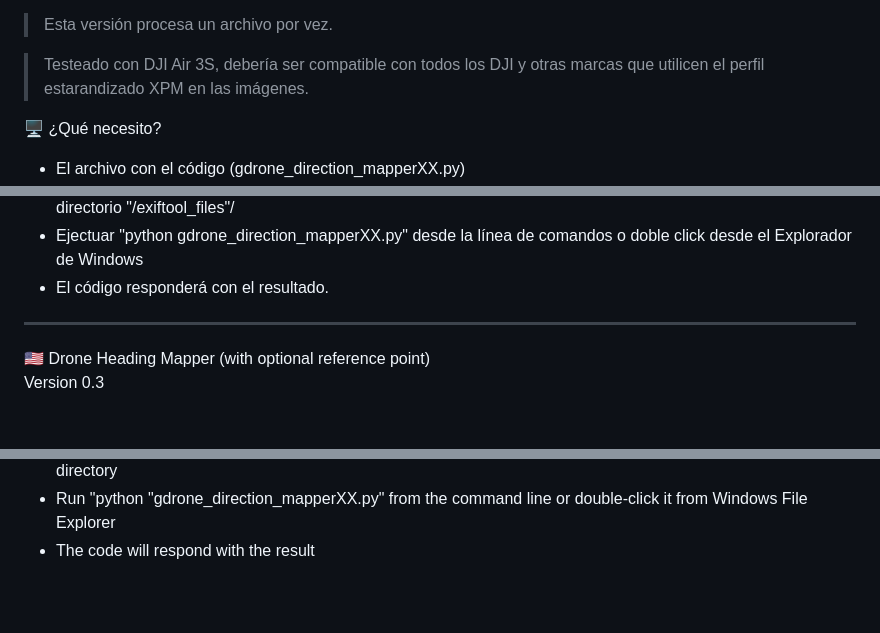
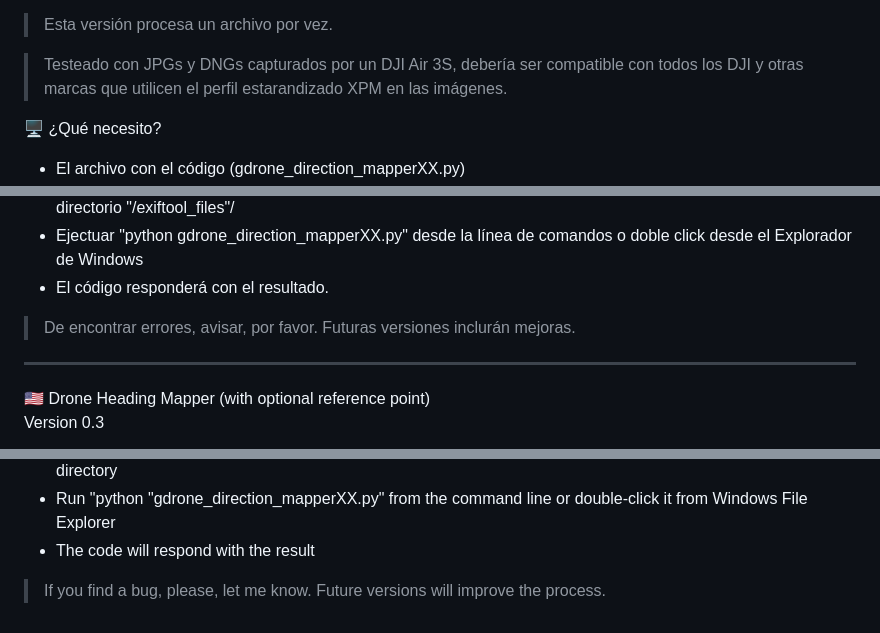
Before and after one commit to uday6725/gDroneMapper, a Markdown page: README.md, 3 parts joined by grey strips. Drawn GitHub-style; blank space fills up the shorter version.

```diff
--- a/README.md
+++ b/README.md
@@ -10,7 +10,7 @@ Version 0.3
 
 > Esta versión procesa un archivo por vez.
 
-> Testeado con DJI Air 3S, debería ser compatible con todos los DJI y otras marcas que utilicen el perfil estarandizado XPM en las imágenes.
+> Testeado con JPGs y DNGs capturados por un DJI Air 3S, debería ser compatible con todos los DJI y otras marcas que utilicen el perfil estarandizado XPM en las imágenes.
 
 🖥️ ¿Qué necesito?
 - El archivo con el código (gdrone_direction_mapperXX.py)
@@ -38,6 +38,9 @@ Version 0.3
 - Colocá las imágenes en el mismo directorio que "gdrone_direction_mapperXX.py" y el ExifTool.exe y el directorio "/exiftool_files"/
 - Ejectuar "python gdrone_direction_mapperXX.py" desde la línea de comandos o doble click desde el Explorador de Windows
 - El código responderá con el resultado.
+
+> De encontrar errores, avisar, por favor.
+> Futuras versiones inclurán mejoras.
 
 ----
 
@@ -82,3 +85,6 @@ What does it do?<br>
 - Place the image(s) in the same folder as "gdrone_direction_mapperXX.py", ExifTool.exe and "/exiftool_files"/ directory
 - Run "python "gdrone_direction_mapperXX.py" from the command line or double-click it from Windows File Explorer
 - The code will respond with the result
+
+> If you find a bug, please, let me know.
+> Future versions will improve the process.
```
